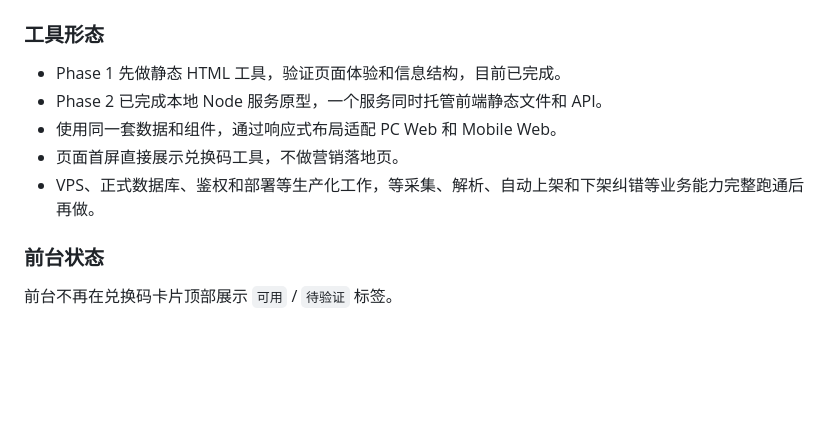
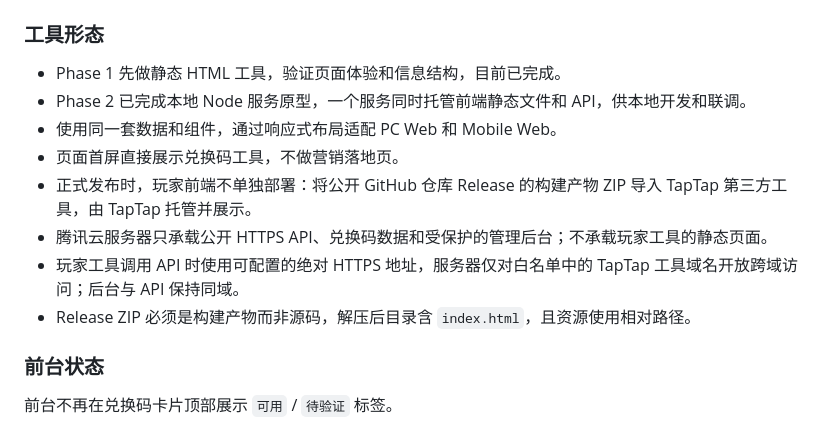
Before and after one commit to Xzhhhh414/XDT_ShareGiftCode, a Markdown page: README.md, the part around the change. Drawn GitHub-style; blank space fills up the shorter version.

```diff
--- a/README.md
+++ b/README.md
@@ -40,10 +40,13 @@
 ### 工具形态
 
 - Phase 1 先做静态 HTML 工具，验证页面体验和信息结构，目前已完成。
-- Phase 2 已完成本地 Node 服务原型，一个服务同时托管前端静态文件和 API。
+- Phase 2 已完成本地 Node 服务原型，一个服务同时托管前端静态文件和 API，供本地开发和联调。
 - 使用同一套数据和组件，通过响应式布局适配 PC Web 和 Mobile Web。
 - 页面首屏直接展示兑换码工具，不做营销落地页。
-- VPS、正式数据库、鉴权和部署等生产化工作，等采集、解析、自动上架和下架纠错等业务能力完整跑通后再做。
+- 正式发布时，玩家前端不单独部署：将公开 GitHub 仓库 Release 的构建产物 ZIP 导入 TapTap 第三方工具，由 TapTap 托管并展示。
+- 腾讯云服务器只承载公开 HTTPS API、兑换码数据和受保护的管理后台；不承载玩家工具的静态页面。
+- 玩家工具调用 API 时使用可配置的绝对 HTTPS 地址，服务器仅对白名单中的 TapTap 工具域名开放跨域访问；后台与 API 保持同域。
+- Release ZIP 必须是构建产物而非源码，解压后目录含 `index.html`，且资源使用相对路径。
 
 ### 前台状态
 
```
Also changed, not shown: docs/PLAN.md (+39 -3 lines).
